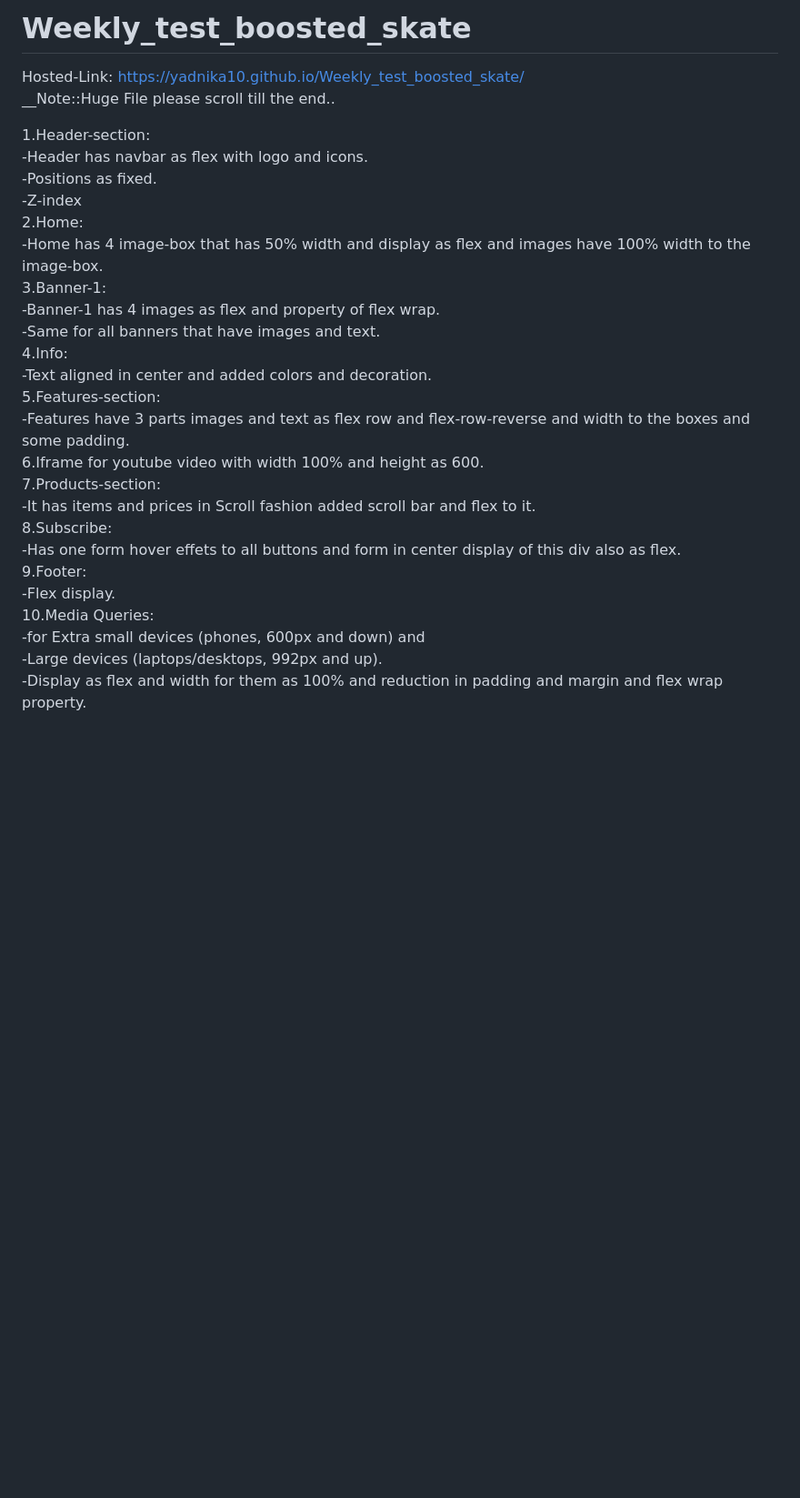
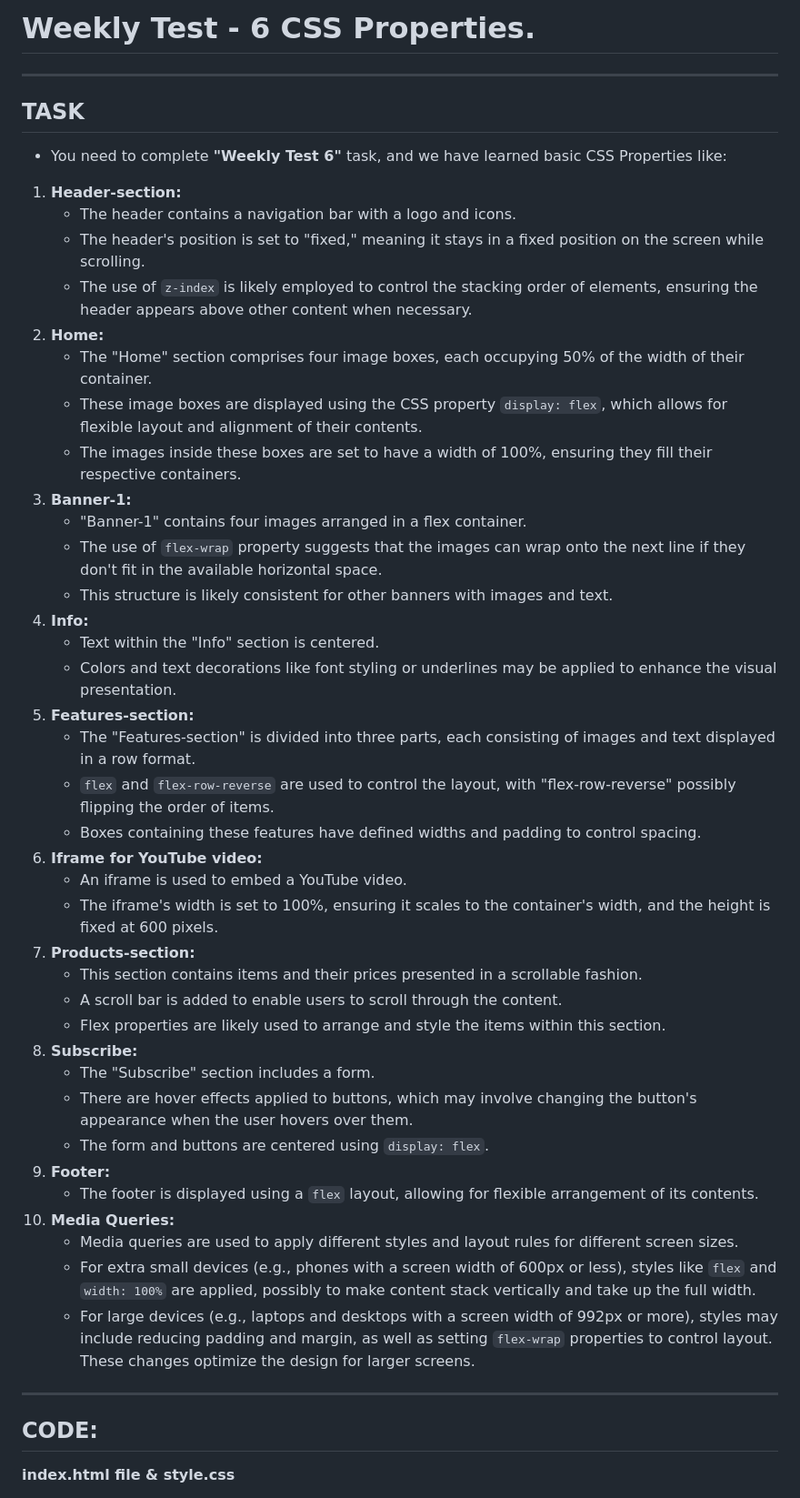
Before and after one commit to Abhishek-Sharma-007/Geekster_Assignments, a Markdown page: 51_Weekly_Test_-6_CSS/README.md, the part around one of its changes. Shown at 91% size. GitHub-like rendering; blank space fills up the shorter version.

```diff
--- a/51_Weekly_Test_-6_CSS/README.md
+++ b/51_Weekly_Test_-6_CSS/README.md
@@ -1,31 +1,45 @@
-# Weekly_test_boosted_skate
-Hosted-Link:
-https://yadnika10.github.io/Weekly_test_boosted_skate/
-<br>
-__Note::Huge File please scroll till the end..
+# Weekly Test - 6 CSS Properties.
+---
+## TASK
+- You need to complete **"Weekly Test 6"** task, and we have learned basic CSS Properties like:
+1. **Header-section:**
+   - The header contains a navigation bar with a logo and icons.
+   - The header's position is set to "fixed," meaning it stays in a fixed position on the screen while scrolling.
+   - The use of `z-index` is likely employed to control the stacking order of elements, ensuring the header appears above other content when necessary.
+2. **Home:**
+   - The "Home" section comprises four image boxes, each occupying 50% of the width of their container.
+   - These image boxes are displayed using the CSS property `display: flex`, which allows for flexible layout and alignment of their contents.
+   - The images inside these boxes are set to have a width of 100%, ensuring they fill their respective containers.
+3. **Banner-1:**
+   - "Banner-1" contains four images arranged in a flex container.
+   - The use of `flex-wrap` property suggests that the images can wrap onto the next line if they don't fit in the available horizontal space.
+   - This structure is likely consistent for other banners with images and text.
+4. **Info:**
+   - Text within the "Info" section is centered.
+   - Colors and text decorations like font styling or underlines may be applied to enhance the visual presentation.
+5. **Features-section:**
+   - The "Features-section" is divided into three parts, each consisting of images and text displayed in a row format.
+   - `flex` and `flex-row-reverse` are used to control the layout, with "flex-row-reverse" possibly flipping the order of items.
+   - Boxes containing these features have defined widths and padding to control spacing.
+6. **Iframe for YouTube video:**
+   - An iframe is used to embed a YouTube video.
+   - The iframe's width is set to 100%, ensuring it scales to the container's width, and the height is fixed at 600 pixels.
+7. **Products-section:**
+   - This section contains items and their prices presented in a scrollable fashion.
+   - A scroll bar is added to enable users to scroll through the content.
+   - Flex properties are likely used to arrange and style the items within this section.
+8. **Subscribe:**
+   - The "Subscribe" section includes a form.
+   - There are hover effects applied to buttons, which may involve changing the button's appearance when the user hovers over them.
+   - The form and buttons are centered using `display: flex`.
+9. **Footer:**
+   - The footer is displayed using a `flex` layout, allowing for flexible arrangement of its contents.
+10. **Media Queries:**
+    - Media queries are used to apply different styles and layout rules for different screen sizes.
+    - For extra small devices (e.g., phones with a screen width of 600px or less), styles like `flex` and `width: 100%` are applied, possibly to make content stack vertically and take up the full width.
+    - For large devices (e.g., laptops and desktops with a screen width of 992px or more), styles may include reducing padding and margin, as well as setting `flex-wrap` properties to control layout. These changes optimize the design for larger screens.
+---
+## CODE:
 
-1.Header-section:<br>
--Header has navbar as flex with logo and icons.<br>
--Positions as fixed.<br>
--Z-index<br>
-2.Home:<br>
--Home has 4 image-box that has 50% width and display as flex and images have 100% width to the image-box.<br>
-3.Banner-1:<br>
--Banner-1 has 4 images as flex and property of flex wrap.<br>
--Same for all banners that have images and text.<br>
-4.Info:<br>
--Text aligned in center and added colors and decoration.<br>
-5.Features-section:<br>
--Features have 3 parts images and text as flex row and flex-row-reverse and width to the boxes and some padding.<br>
-6.Iframe for youtube video with width 100% and height as 600.<br>
-7.Products-section:<br>
--It has items and prices in Scroll fashion added scroll bar and flex to it.<br>
-8.Subscribe:<br>
--Has one form hover effets to all buttons and form in center display of this div also as flex.<br>
-9.Footer:<br>
--Flex display.<br>
-10.Media Queries:<br>
--for Extra small devices (phones, 600px and down) and <br>
--Large devices (laptops/desktops, 992px and up).<br>
--Display as flex and width for them as 100% and reduction in padding and margin and flex wrap property.<br>
+**index.html file & style.css**
 
```
Also changed, not shown: other parts of 51_Weekly_Test_-6_CSS/README.md (+63 -30 lines).
